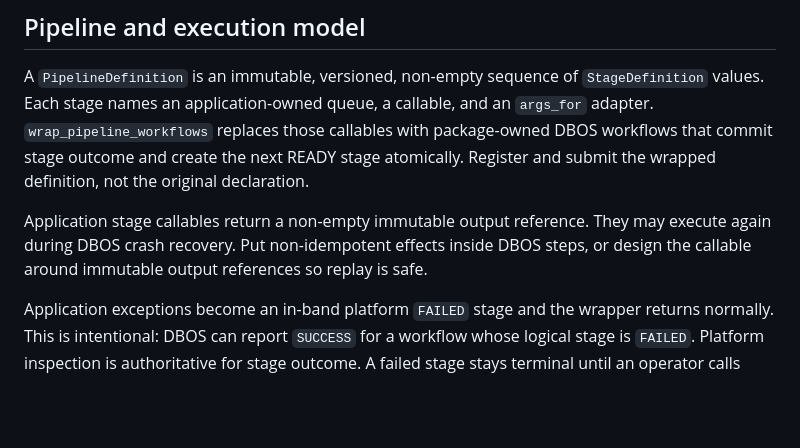
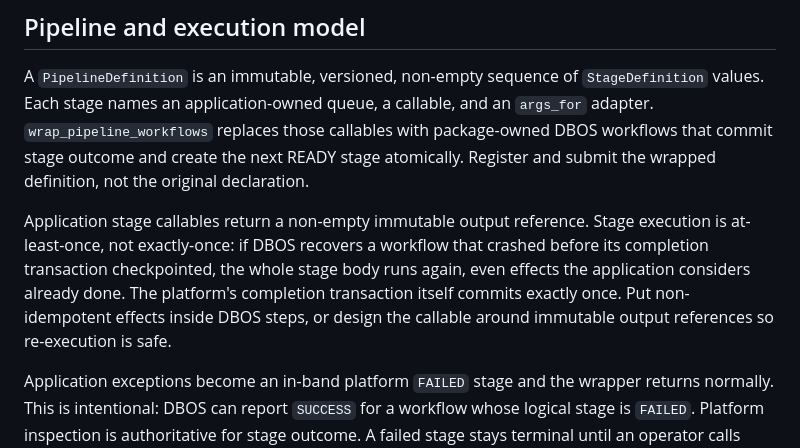
Before and after one commit to danielle-rothermel/dr-platform, a Markdown page: README.md, the part around one of its changes. GitHub-like rendering; blank space fills up the shorter version.

```diff
--- a/README.md
+++ b/README.md
@@ -30,9 +30,12 @@ create the next READY stage atomically. Register and submit the wrapped
 definition, not the original declaration.
 
 Application stage callables return a non-empty immutable output reference.
-They may execute again during DBOS crash recovery. Put non-idempotent effects
-inside DBOS steps, or design the callable around immutable output references
-so replay is safe.
+Stage execution is at-least-once, not exactly-once: if DBOS recovers a
+workflow that crashed before its completion transaction checkpointed, the
+whole stage body runs again, even effects the application considers already
+done. The platform's completion transaction itself commits exactly once.
+Put non-idempotent effects inside DBOS steps, or design the callable around
+immutable output references so re-execution is safe.
 
 Application exceptions become an in-band platform `FAILED` stage and the
 wrapper returns normally. This is intentional: DBOS can report `SUCCESS` for
```
Also changed, not shown: other parts of README.md (+27 -3 lines).
